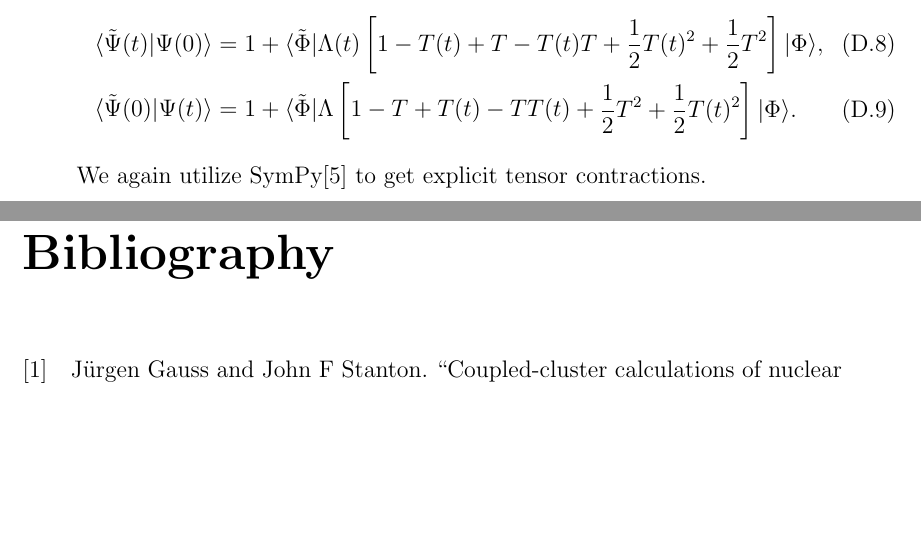
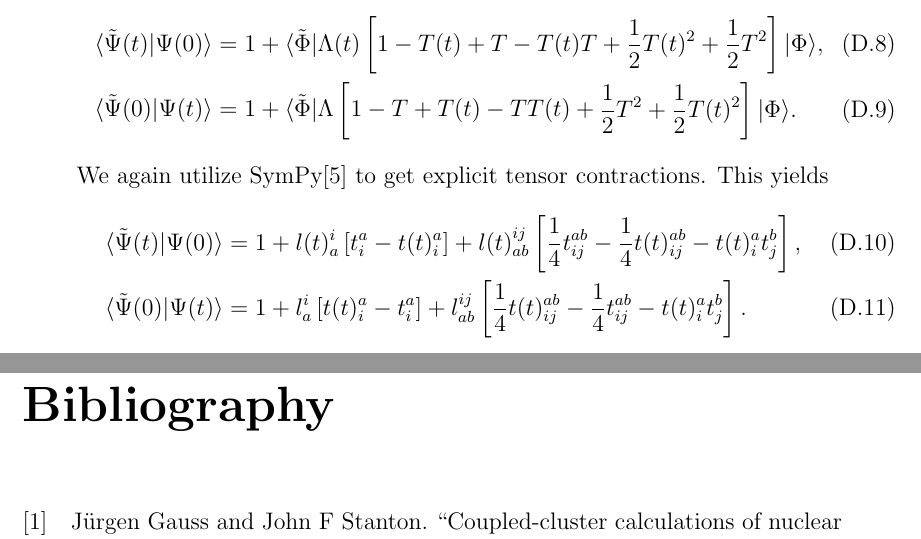
Before and after one commit to Schoyen/master-thesis, a LaTeX document (main.tex, which reads appendices/time-evolution/time-evolution.tex): two parts of pages 32 and 33 of 33, joined at a grey line, cut so that both start at the same text, the shorter picture padded with empty space. The pictures show the PDF file main.pdf that the author committed with the source.

Commit message:
Add explicit contractions for probability density

```diff
--- a/appendices/time-evolution/time-evolution.tex
+++ b/appendices/time-evolution/time-evolution.tex
@@ -80,3 +80,32 @@
             }\ket{\Phi}.
         \end{align}
         We again utilize SymPy\cite{sympy} to get explicit tensor contractions.
+        This yields
+        \begin{align}
+            \braket{\tilde{\Psi}(t)}{\Psi(0)}
+            &=
+            1
+            + l(t)^{i}_{a}
+            \brak{
+                t^{a}_{i}
+                - t(t)^{a}_{i}
+            }
+            + l(t)^{ij}_{ab}\brak{
+                \frac{1}{4} t^{ab}_{ij}
+                - \frac{1}{4} t(t)^{ab}_{ij}
+                - t(t)^{a}_{i} t^{b}_{j}
+            },
+            \\
+            \braket{\tilde{\Psi}(0)}{\Psi(t)}
+            &=
+            1
+            + l^{i}_{a}\brak{
+                t(t)^{a}_{i}
+                - t^{a}_{i}
+            }
+            + l^{ij}_{ab}\brak{
+                \frac{1}{4} t(t)^{ab}_{ij}
+                - \frac{1}{4} t^{ab}_{ij}
+                - t(t)^{a}_{i} t^{b}_{j}
+            }.
+        \end{align}
```
Also changed, not shown: main.pdf.
